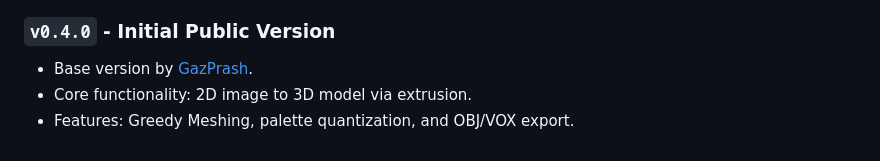
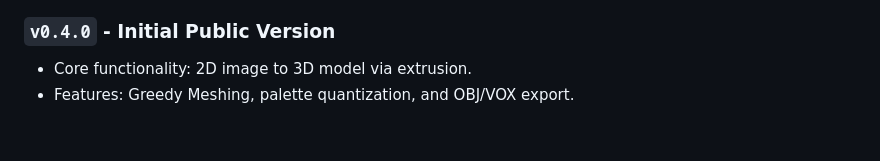
Before and after one commit to NicoRuedaA/Voxelizer, a Markdown page: README.md, the part around the change. GitHub-like rendering.

Commit message:
Remove author credit from README
Removed author credit from the initial public version section.

```diff
--- a/README.md
+++ b/README.md
@@ -69,6 +69,5 @@ This release marks a major overhaul of the core engine, focusing on stability, p
 
 ### `v0.4.0` - Initial Public Version
 
-*   Base version by [GazPrash](https://github.com/GazPrash).
 *   Core functionality: 2D image to 3D model via extrusion.
 *   Features: Greedy Meshing, palette quantization, and OBJ/VOX export.
```
